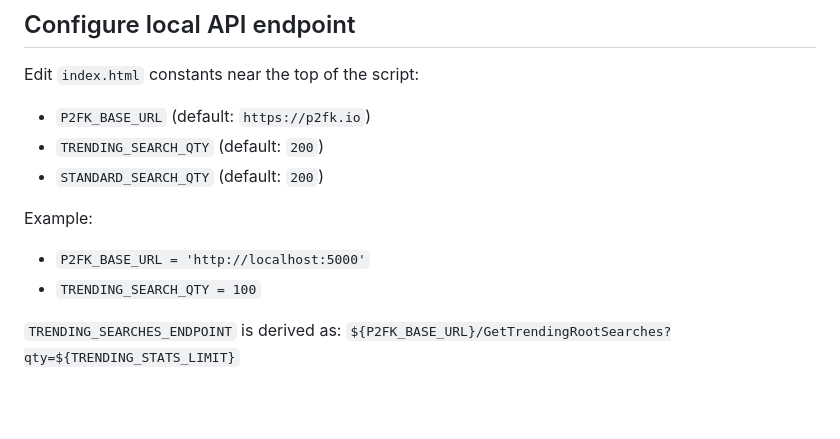
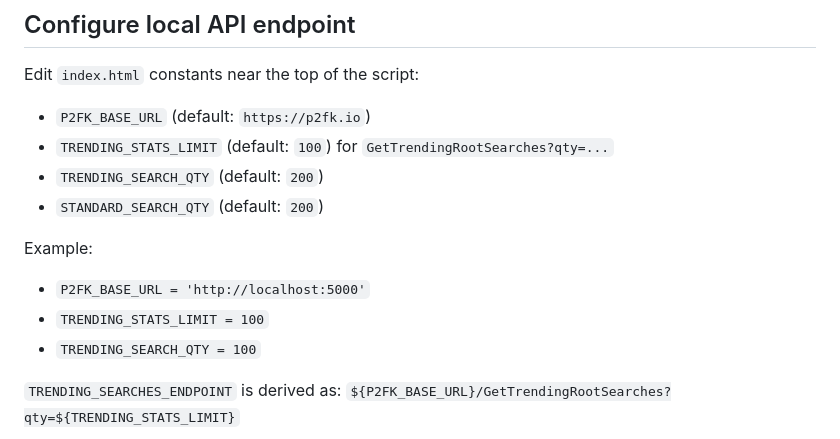
Before and after one commit to embiimob/SupTV, a Markdown page: README.md, the part around the change. Rendered like a GitHub page; blank space fills up the shorter version.

Commit message:
Clarify README trending constants and endpoint qty mapping
Agent-Logs-Url: https://github.com/embiimob/SupTV/sessions/20c12802-824a-4422-b57d-f9e0ca590cd6

Co-authored-by: embiimob <6278950+embiimob@users.noreply.github.com>

```diff
--- a/README.md
+++ b/README.md
@@ -86,12 +86,14 @@ Because media is fetched from IPFS gateways (default list includes `ipfs.io`), c
 Edit `index.html` constants near the top of the script:
 
 - `P2FK_BASE_URL` (default: `https://p2fk.io`)
+- `TRENDING_STATS_LIMIT` (default: `100`) for `GetTrendingRootSearches?qty=...`
 - `TRENDING_SEARCH_QTY` (default: `200`)
 - `STANDARD_SEARCH_QTY` (default: `200`)
 
 Example:
 
 - `P2FK_BASE_URL = 'http://localhost:5000'`
+- `TRENDING_STATS_LIMIT = 100`
 - `TRENDING_SEARCH_QTY = 100`
 
 `TRENDING_SEARCHES_ENDPOINT` is derived as:
```
